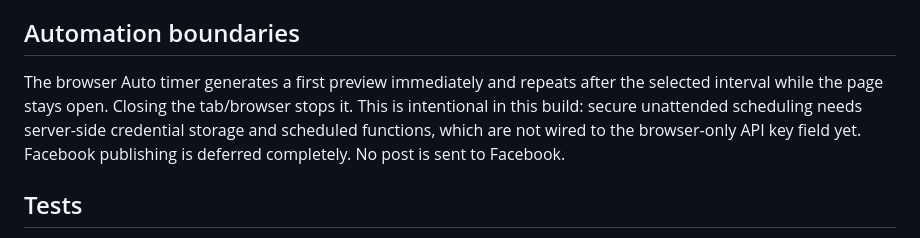
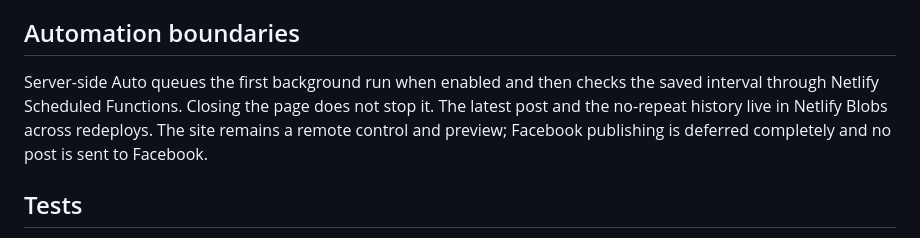
Before and after one commit to sarada2000sd/Whatsapp_bot, a Markdown page: README.md, the part around the change. GitHub-like rendering.

Commit message:
Remove outdated browser-only Auto documentation

```diff
--- a/README.md
+++ b/README.md
@@ -59,7 +59,7 @@ The model selector fetches the models currently available to that key, filters t
 
 ## Automation boundaries
 
-The browser Auto timer generates a first preview immediately and repeats after the selected interval while the page stays open. Closing the tab/browser stops it. This is intentional in this build: secure unattended scheduling needs server-side credential storage and scheduled functions, which are not wired to the browser-only API key field yet. Facebook publishing is deferred completely. No post is sent to Facebook.
+Server-side Auto queues the first background run when enabled and then checks the saved interval through Netlify Scheduled Functions. Closing the page does not stop it. The latest post and the no-repeat history live in Netlify Blobs across redeploys. The site remains a remote control and preview; Facebook publishing is deferred completely and no post is sent to Facebook.
 
 ## Tests
 
```
